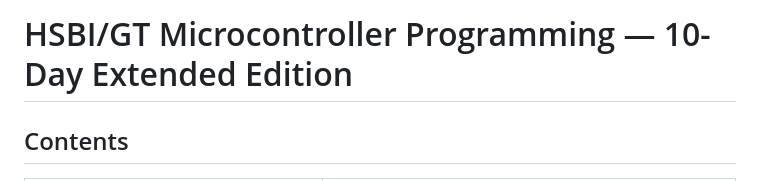
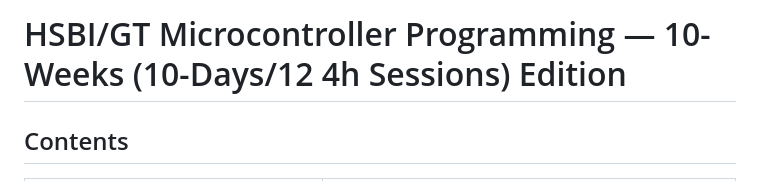
Before and after one commit to iotempire/iotempire-teaching, a Markdown page: full-classes/hsbi-MCU-programming-10d/README.md, the part around the change. Drawn GitHub-style.

Commit message:
Update course edition to 10 weeks in MCU programming README and syllabus

```diff
--- a/full-classes/hsbi-MCU-programming-10d/README.md
+++ b/full-classes/hsbi-MCU-programming-10d/README.md
@@ -1,4 +1,4 @@
-# HSBI/GT Microcontroller Programming — 10-Day Extended Edition
+# HSBI/GT Microcontroller Programming — 10-Weeks (10-Days/12 4h Sessions) Edition
 
 ## Contents
 
```
Also changed, not shown: full-classes/hsbi-MCU-programming-10d/syllabus.md (+1 -1 lines).
